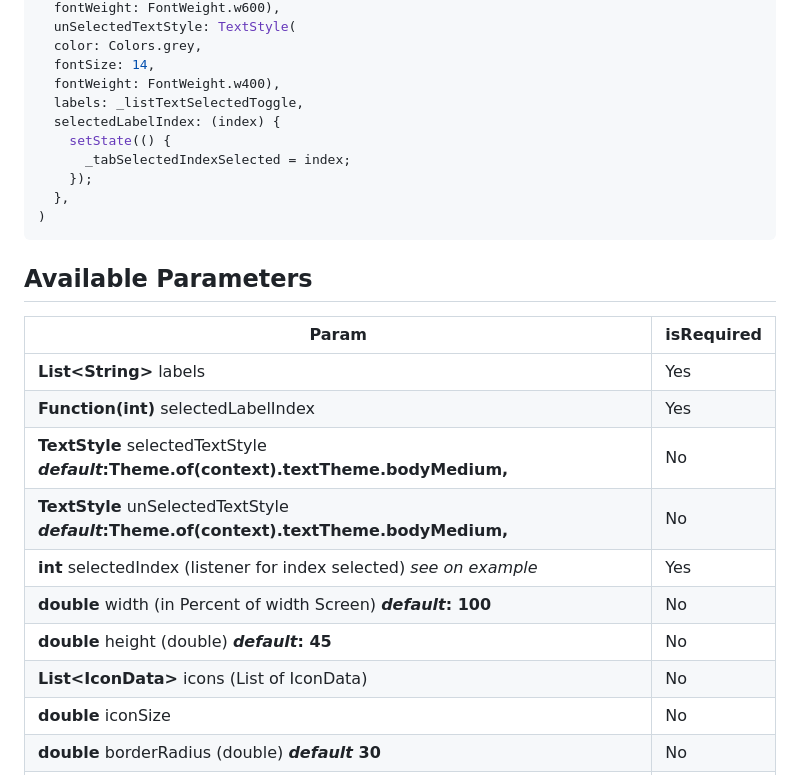
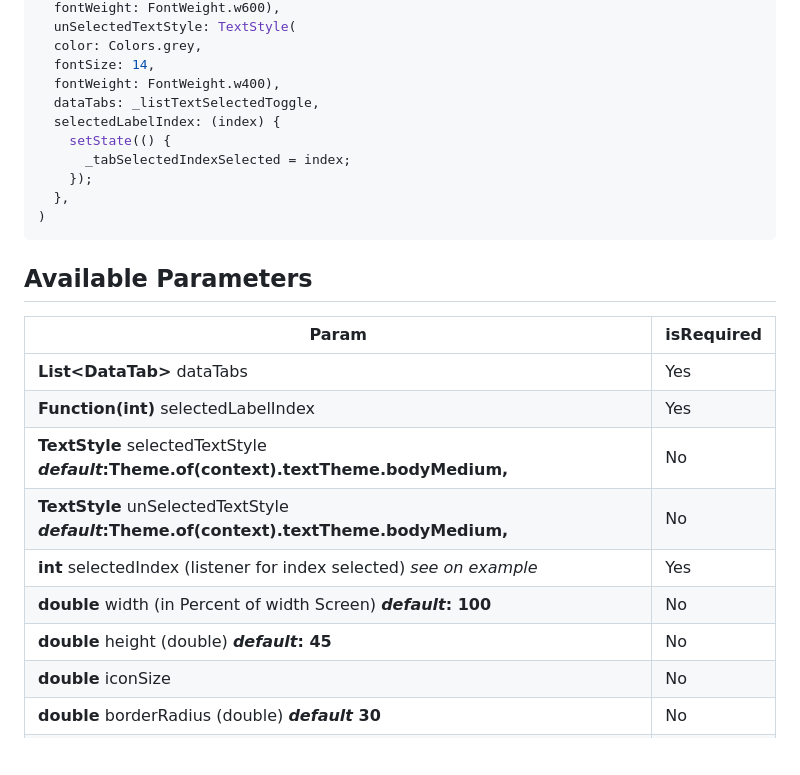
Before and after one commit to Lzyct/flutter_toggle_tab, a Markdown page: README.md, the part around one of its changes. GitHub-like rendering; blank space fills up the shorter version.

```diff
--- a/README.md
+++ b/README.md
@@ -132,7 +168,7 @@ FlutterToggleTab
   color: Colors.grey,
   fontSize: 14,
   fontWeight: FontWeight.w400),
-  labels: _listTextSelectedToggle,
+  dataTabs: _listTextSelectedToggle,
   selectedLabelIndex: (index) {
     setState(() {
       _tabSelectedIndexSelected = index;
@@ -145,14 +181,13 @@ FlutterToggleTab
 
 | Param                                                                                       | isRequired |
 |---------------------------------------------------------------------------------------------|------------|
-| **List<String\>** labels                                                                    | Yes        |
+| **List<DataTab\>** dataTabs                                                                 | Yes        |
 | **Function(int)** selectedLabelIndex                                                        | Yes        |
 | **TextStyle** selectedTextStyle ***default*:Theme.of(context).textTheme.bodyMedium,**       | No         |
 | **TextStyle** unSelectedTextStyle ***default*:Theme.of(context).textTheme.bodyMedium,**     | No         |
 | **int** selectedIndex (listener for index selected) *see on example*                        | Yes        |
 | **double** width (in Percent of width Screen) ***default*: 100**                            | No         |
 | **double** height (double) ***default*: 45**                                                | No         |
-| **List<IconData\>** icons (List of IconData)                                                | No         |
 | **double** iconSize                                                                         | No         |
 | **double** borderRadius (double) ***default* 30**                                           | No         |
 | **List<Color\>** selectedBackgroundColors ***default* : [ Theme.of(context).primaryColor]** | No         |
```
Also changed, not shown: other parts of README.md (+62 -9 lines).
